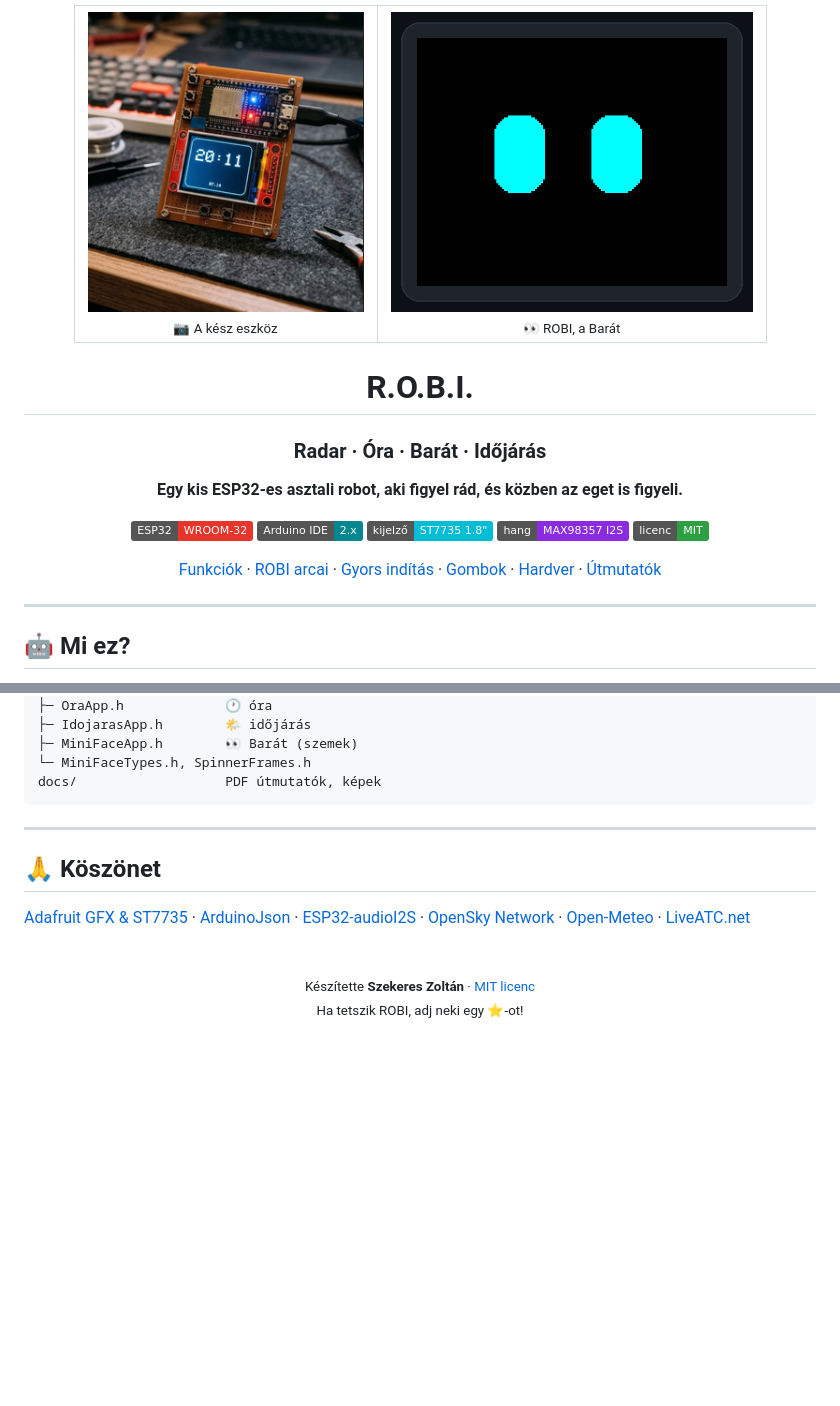
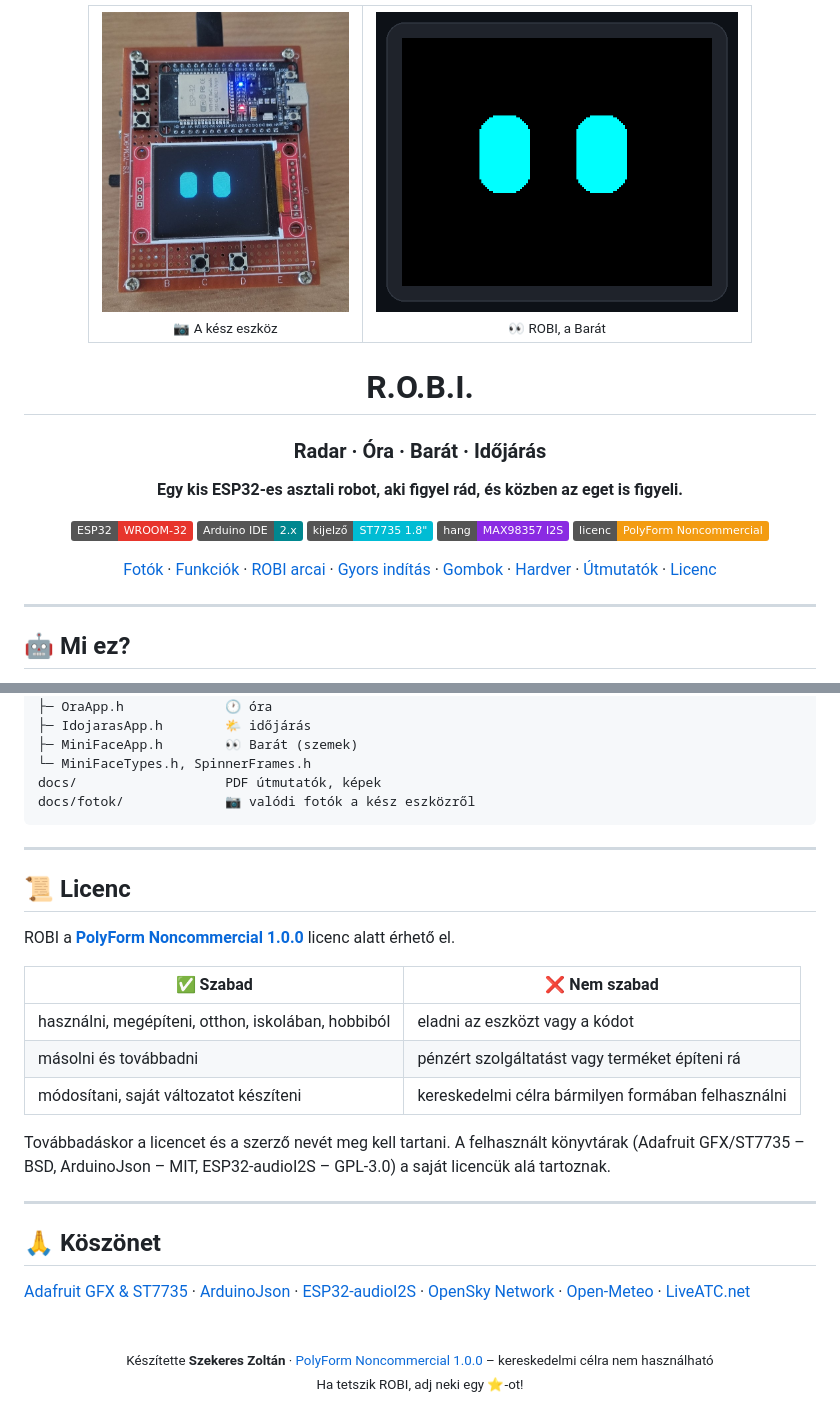
Before and after one commit to zoltan-234/ROBI-esp32, a Markdown page: README.md, 2 parts joined by grey strips. Drawn GitHub-style; pictures changed too: docs/fotok/00-robi.jpg (added); badges without logos; blank space fills up the shorter version.

Commit message:
licenc and images update

````diff
--- a/README.md
+++ b/README.md
@@ -2,7 +2,7 @@
 
 <table>
 <tr>
-<td align="center"><img src="docs/images/robi-device.png" alt="A kész R.O.B.I. eszköz" height="300"><br><sub>📷 A kész eszköz</sub></td>
+<td align="center"><img src="docs/fotok/00-robi.jpg" alt="A kész R.O.B.I. eszköz" height="300"><br><sub>📷 A kész eszköz</sub></td>
 <td align="center"><img src="docs/images/robi-eyes.gif" alt="ROBI szemei" height="300"><br><sub>👀 ROBI, a Barát</sub></td>
 </tr>
 </table>
@@ -17,9 +17,9 @@
 ![Arduino IDE](https://img.shields.io/badge/Arduino_IDE-2.x-00878F?logo=arduino&logoColor=white)
 ![Kijelző](https://img.shields.io/badge/kijelz%C5%91-ST7735_1.8%22-00BCD4)
 ![Hang](https://img.shields.io/badge/hang-MAX98357_I2S-8A2BE2)
-![Licenc](https://img.shields.io/badge/licenc-MIT-2EA043)
+![Licenc](https://img.shields.io/badge/licenc-PolyForm_Noncommercial-F39C12)
 
-[Funkciók](#-funkciók) · [ROBI arcai](#-robi-arcai) · [Gyors indítás](#-gyors-indítás) · [Gombok](#-gombok) · [Hardver](#-hardver) · [Útmutatók](#-részletes-útmutatók)
+[Fotók](#-így-néz-ki-élőben) · [Funkciók](#-funkciók) · [ROBI arcai](#-robi-arcai) · [Gyors indítás](#-gyors-indítás) · [Gombok](#-gombok) · [Hardver](#-hardver) · [Útmutatók](#-részletes-útmutatók) · [Licenc](#-licenc)
 
 </div>
 
@@ -238,7 +255,22 @@ MainLauncher/
 ├─ MiniFaceApp.h        👀 Barát (szemek)
 └─ MiniFaceTypes.h, SpinnerFrames.h
 docs/                   PDF útmutatók, képek
+docs/fotok/             📷 valódi fotók a kész eszközről
 ```
+
+---
+
+## 📜 Licenc
+
+ROBI a **[PolyForm Noncommercial 1.0.0](LICENSE)** licenc alatt érhető el.
+
+| ✅ Szabad | ❌ Nem szabad |
+|---|---|
+| használni, megépíteni, otthon, iskolában, hobbiból | eladni az eszközt vagy a kódot |
+| másolni és továbbadni | pénzért szolgáltatást vagy terméket építeni rá |
+| módosítani, saját változatot készíteni | kereskedelmi célra bármilyen formában felhasználni |
+
+Továbbadáskor a licencet és a szerző nevét meg kell tartani. A felhasznált könyvtárak (Adafruit GFX/ST7735 – BSD, ArduinoJson – MIT, ESP32-audioI2S – GPL-3.0) a saját licencük alá tartoznak.
 
 ---
 
@@ -248,6 +280,6 @@ docs/                   PDF útmutatók, képek
 
 <div align="center">
 <br>
-<sub>Készítette <b>Szekeres Zoltán</b> · <a href="LICENSE">MIT licenc</a></sub><br>
+<sub>Készítette <b>Szekeres Zoltán</b> · <a href="LICENSE">PolyForm Noncommercial 1.0.0</a> – kereskedelmi célra nem használható</sub><br>
 <sub>Ha tetszik ROBI, adj neki egy ⭐-ot!</sub>
 </div>
````
Also changed, not shown: other parts of README.md (+17 -0 lines), docs/fotok/README.md (added, +11 -0 lines), docs/fotok/01-elolrol.jpg (added), docs/fotok/02-ferden.jpg (added), docs/fotok/03-oldalrol.jpg (added), docs/fotok/04-felulrol-ferden.jpg (added), 1 other file.
